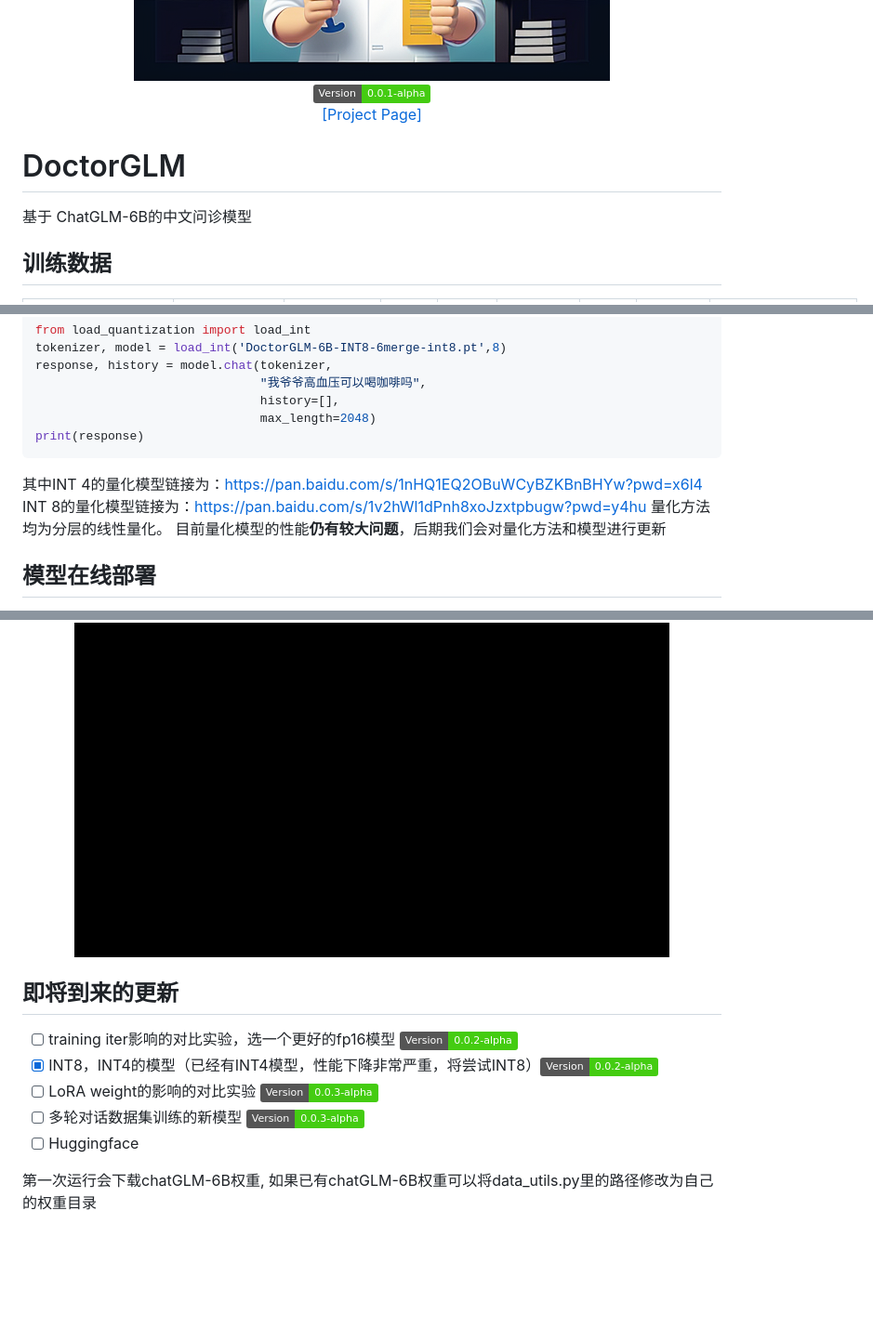
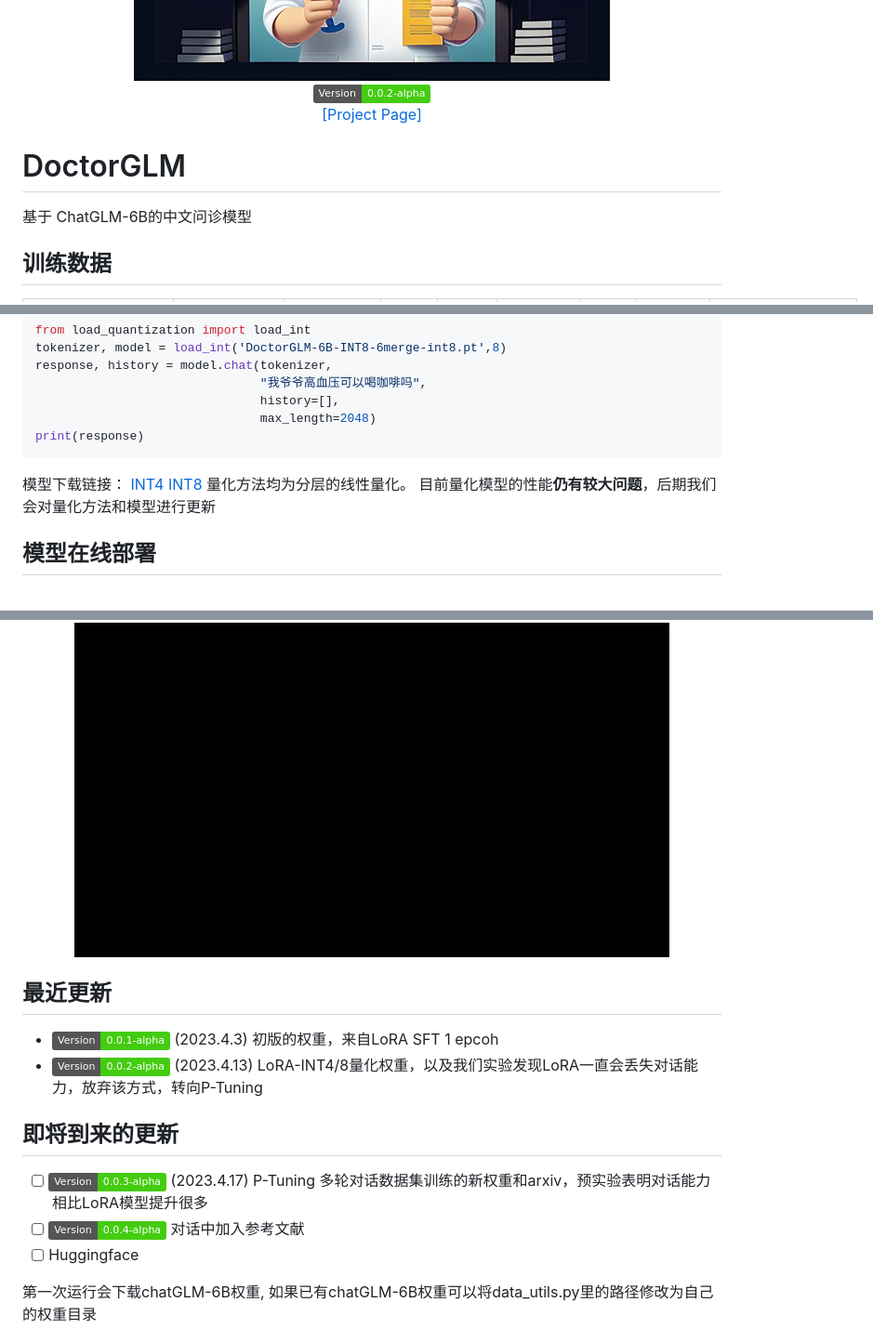
Before and after one commit to xionghonglin/DoctorGLM, a Markdown page: README.md, 3 parts joined by grey strips. Shown: that part at 93% size. GitHub-like rendering; badges without logos; blank space fills up the shorter version.

````diff
--- a/README.md
+++ b/README.md
@@ -1,7 +1,7 @@
 <p align="center">
   <img src="imgs/logo.png" width=400px/>
   <br/>
-  <img src="https://img.shields.io/badge/Version-0.0.1--alpha-brightgreen">
+  <img src="https://img.shields.io/badge/Version-0.0.2--alpha-brightgreen">
   <br/>
   <a href="https://xionghonglin.github.io/DoctorGLM/">[Project Page]</a>
 </p>
@@ -11,6 +11,7 @@
 
 # DoctorGLM
 基于 ChatGLM-6B的中文问诊模型
+
 ## 训练数据
 | Dataset    | Department                | Language | Q&A  | Chat | Number | Syn. | Size  | Weight |
 |------------|--------------------------|----------|------|------|--------|------|-------|-------|
@@ -45,10 +46,11 @@ response, history = model.chat(tokenizer,
                                max_length=2048)
 print(response)
 ```
-其中INT 4的量化模型链接为：https://pan.baidu.com/s/1nHQ1EQ2OBuWCyBZKBnBHYw?pwd=x6l4
-INT 8的量化模型链接为：https://pan.baidu.com/s/1v2hWl1dPnh8xoJzxtpbugw?pwd=y4hu
+模型下载链接：
+[INT4](https://pan.baidu.com/s/1nHQ1EQ2OBuWCyBZKBnBHYw?pwd=x6l4) [INT8](https://pan.baidu.com/s/1v2hWl1dPnh8xoJzxtpbugw?pwd=y4hu)
 量化方法均为分层的线性量化。
 目前量化模型的性能**仍有较大问题**，后期我们会对量化方法和模型进行更新
+
 ## 模型在线部署
 
 为了方便部署并随时调整模型生成回答时的参数，我们提供了基于 `Gradio` 库的部署代码，路径为 `Doctor_GLM/gradio.ipynb`。运行之后，访问本机的7860或者代码声明的其他端口即可以运行Demo，模型在生成回答时的参数可以由用户自由调控。若想让部署的模型可以被局域网之外的其他用户访问，需要将sharing设置为 `True`（默认为`False`）。部署之后运行效果如下所示：
@@ -58,11 +60,13 @@ INT 8的量化模型链接为：https://pan.baidu.com/s/1v2hWl1dPnh8xoJzxtpbugw?
   <br/>
 </p>
 
+## 最近更新
+- <img src="https://img.shields.io/badge/Version-0.0.1--alpha-brightgreen"> (2023.4.3) 初版的权重，来自LoRA SFT 1 epcoh
+- <img src="https://img.shields.io/badge/Version-0.0.2--alpha-brightgreen"> (2023.4.13) LoRA-INT4/8量化权重，以及我们实验发现LoRA一直会丢失对话能力，放弃该方式，转向P-Tuning
+
 ## 即将到来的更新
-- [ ] training iter影响的对比实验，选一个更好的fp16模型 <img src="https://img.shields.io/badge/Version-0.0.2--alpha-brightgreen">
-- [x] INT8，INT4的模型（已经有INT4模型，性能下降非常严重，将尝试INT8）<img src="https://img.shields.io/badge/Version-0.0.2--alpha-brightgreen">
-- [ ] LoRA weight的影响的对比实验 <img src="https://img.shields.io/badge/Version-0.0.3--alpha-brightgreen">
-- [ ] 多轮对话数据集训练的新模型 <img src="https://img.shields.io/badge/Version-0.0.3--alpha-brightgreen">
+- [ ] <img src="https://img.shields.io/badge/Version-0.0.3--alpha-brightgreen"> (2023.4.17) P-Tuning 多轮对话数据集训练的新权重和arxiv，预实验表明对话能力相比LoRA模型提升很多
+- [ ] <img src="https://img.shields.io/badge/Version-0.0.4--alpha-brightgreen"> 对话中加入参考文献
 - [ ] Huggingface
 
 第一次运行会下载chatGLM-6B权重, 如果已有chatGLM-6B权重可以将data_utils.py里的路径修改为自己的权重目录
````
